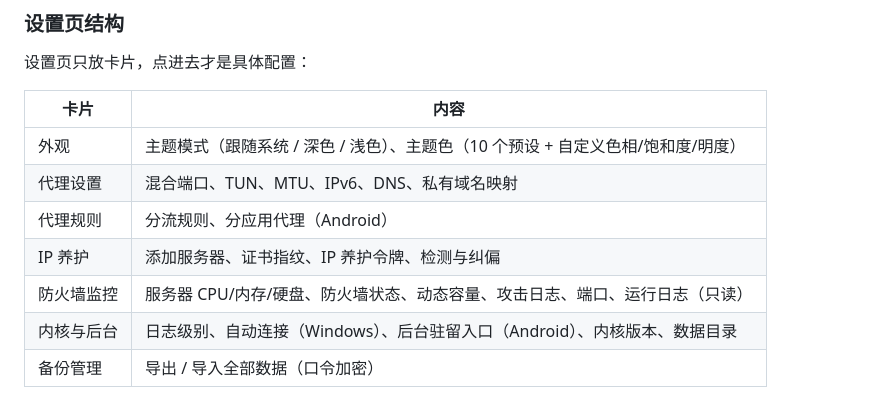
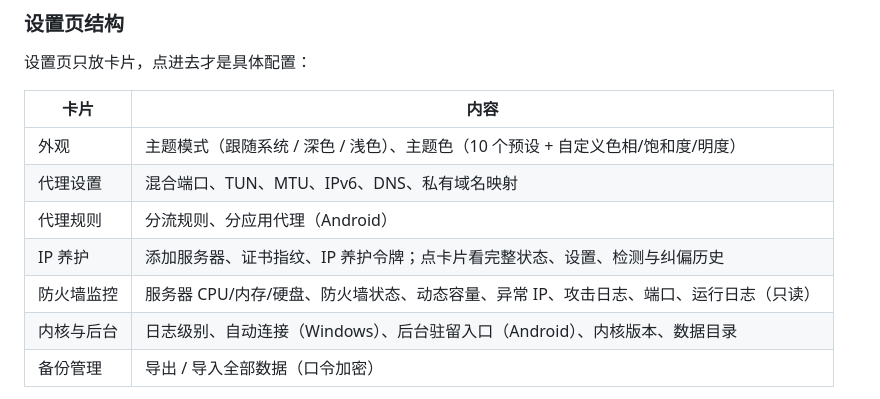
Before and after one commit to SLD-GCB/HorseBox, a Markdown page: README.md, the part around one of its changes. GitHub-like rendering.

```diff
--- a/README.md
+++ b/README.md
@@ -365,8 +404,8 @@ systemctl status horseui-fwd --no-pager
 | 外观 | 主题模式（跟随系统 / 深色 / 浅色）、主题色（10 个预设 + 自定义色相/饱和度/明度） |
 | 代理设置 | 混合端口、TUN、MTU、IPv6、DNS、私有域名映射 |
 | 代理规则 | 分流规则、分应用代理（Android） |
-| IP 养护 | 添加服务器、证书指纹、IP 养护令牌、检测与纠偏 |
-| 防火墙监控 | 服务器 CPU/内存/硬盘、防火墙状态、动态容量、攻击日志、端口、运行日志（只读） |
+| IP 养护 | 添加服务器、证书指纹、IP 养护令牌；点卡片看完整状态、设置、检测与纠偏历史 |
+| 防火墙监控 | 服务器 CPU/内存/硬盘、防火墙状态、动态容量、异常 IP、攻击日志、端口、运行日志（只读） |
 | 内核与后台 | 日志级别、自动连接（Windows）、后台驻留入口（Android）、内核版本、数据目录 |
 | 备份管理 | 导出 / 导入全部数据（口令加密） |
 
```
Also changed, not shown: other parts of README.md (+49 -10 lines).
